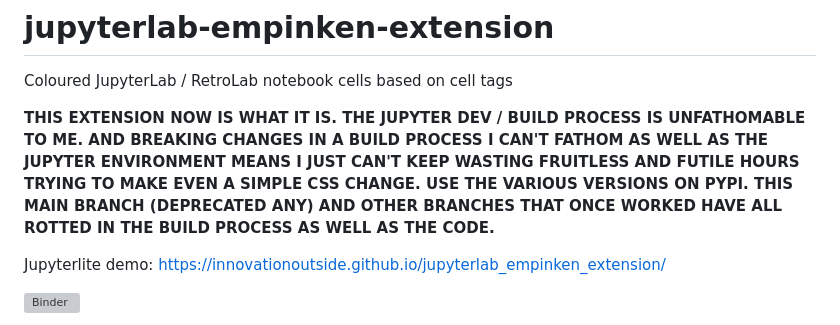
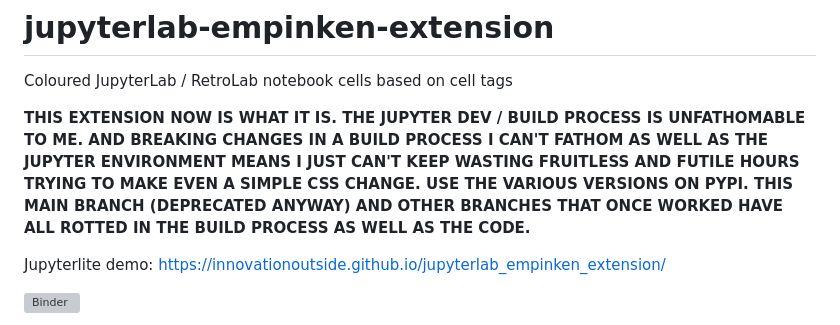
Before and after one commit to innovationOUtside/jupyterlab_empinken_extension, a Markdown page: README.md, the part around the change. GitHub-like rendering; grey boxes are pictures that could not be loaded.

```diff
--- a/README.md
+++ b/README.md
@@ -1,7 +1,7 @@
 # jupyterlab-empinken-extension
 Coloured JupyterLab / RetroLab notebook cells based on cell tags
 
-**THIS EXTENSION NOW IS WHAT IT IS. THE JUPYTER DEV / BUILD PROCESS IS UNFATHOMABLE TO ME. AND BREAKING CHANGES IN A BUILD PROCESS I CAN'T FATHOM AS WELL AS THE JUPYTER ENVIRONMENT MEANS I JUST CAN'T KEEP WASTING FRUITLESS AND FUTILE HOURS TRYING TO MAKE EVEN A SIMPLE CSS CHANGE. USE THE VARIOUS VERSIONS ON PYPI. THIS MAIN BRANCH (DEPRECATED ANY) AND OTHER BRANCHES THAT ONCE WORKED HAVE ALL ROTTED IN THE BUILD PROCESS AS WELL AS THE CODE.**
+**THIS EXTENSION NOW IS WHAT IT IS. THE JUPYTER DEV / BUILD PROCESS IS UNFATHOMABLE TO ME. AND BREAKING CHANGES IN A BUILD PROCESS I CAN'T FATHOM AS WELL AS THE JUPYTER ENVIRONMENT MEANS I JUST CAN'T KEEP WASTING FRUITLESS AND FUTILE HOURS TRYING TO MAKE EVEN A SIMPLE CSS CHANGE. USE THE VARIOUS VERSIONS ON PYPI. THIS MAIN BRANCH (DEPRECATED ANYWAY) AND OTHER BRANCHES THAT ONCE WORKED HAVE ALL ROTTED IN THE BUILD PROCESS AS WELL AS THE CODE.**
 
 Jupyterlite demo: https://innovationoutside.github.io/jupyterlab_empinken_extension/
 
```
